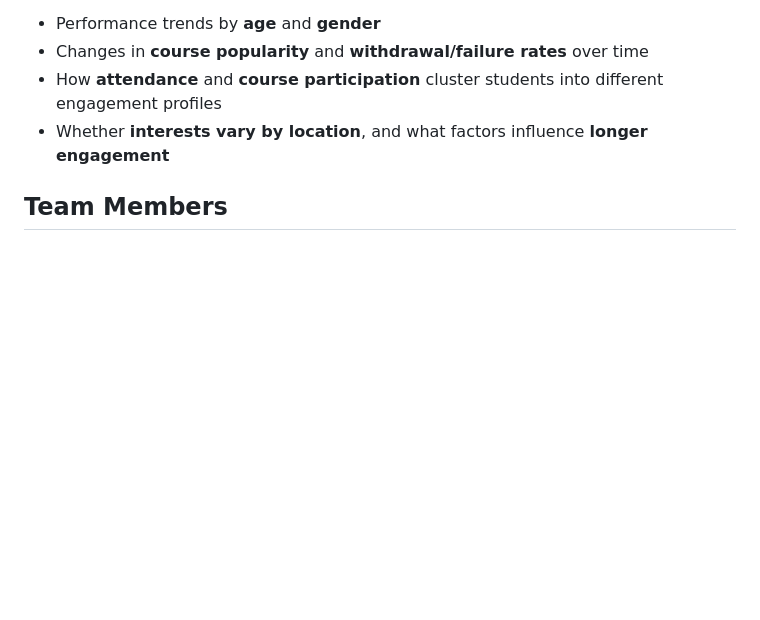
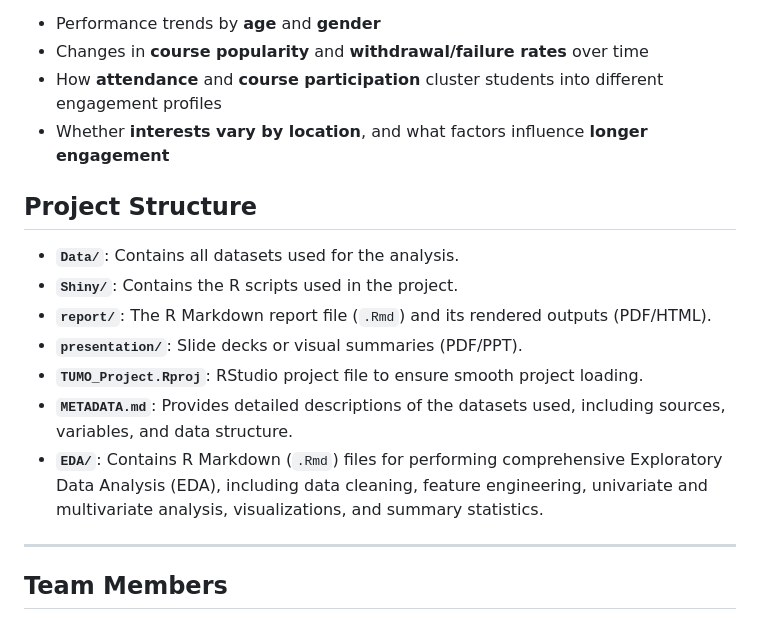
Before and after one commit to Aleqyan666/DS116-TUMO-PROJECT, a Markdown page: README.md, the part around the change. Drawn GitHub-style; blank space fills up the shorter version.

Commit message:
project structure added in README.md

```diff
--- a/README.md
+++ b/README.md
@@ -10,6 +10,18 @@ To evaluate and visualize **how TUMO students engage with workshops**, how their
 - Changes in **course popularity** and **withdrawal/failure rates** over time
 - How **attendance** and **course participation** cluster students into different engagement profiles
 - Whether **interests vary by location**, and what factors influence **longer engagement**
+
+## Project Structure
+
+- **`Data/`**: Contains all datasets used for the analysis.
+- **`Shiny/`**: Contains the R scripts used in the project.
+- **`report/`**: The R Markdown report file (`.Rmd`) and its rendered outputs (PDF/HTML).
+- **`presentation/`**: Slide decks or visual summaries (PDF/PPT).
+- **`TUMO_Project.Rproj`**: RStudio project file to ensure smooth project loading.
+- **`METADATA.md`**: Provides detailed descriptions of the datasets used, including sources, variables, and data structure.
+- **`EDA/`**: Contains R Markdown (`.Rmd`) files for performing comprehensive Exploratory Data Analysis (EDA), including data cleaning, feature engineering, univariate and multivariate analysis, visualizations, and summary statistics.
+
+---
 
 ## Team Members
 
```
